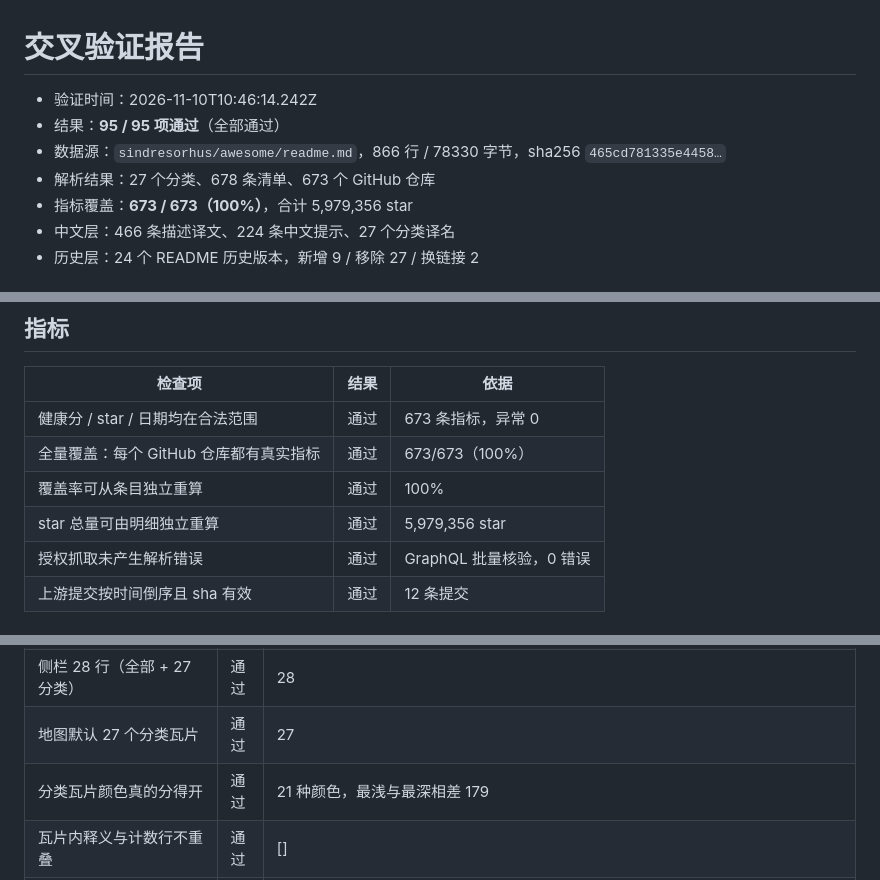
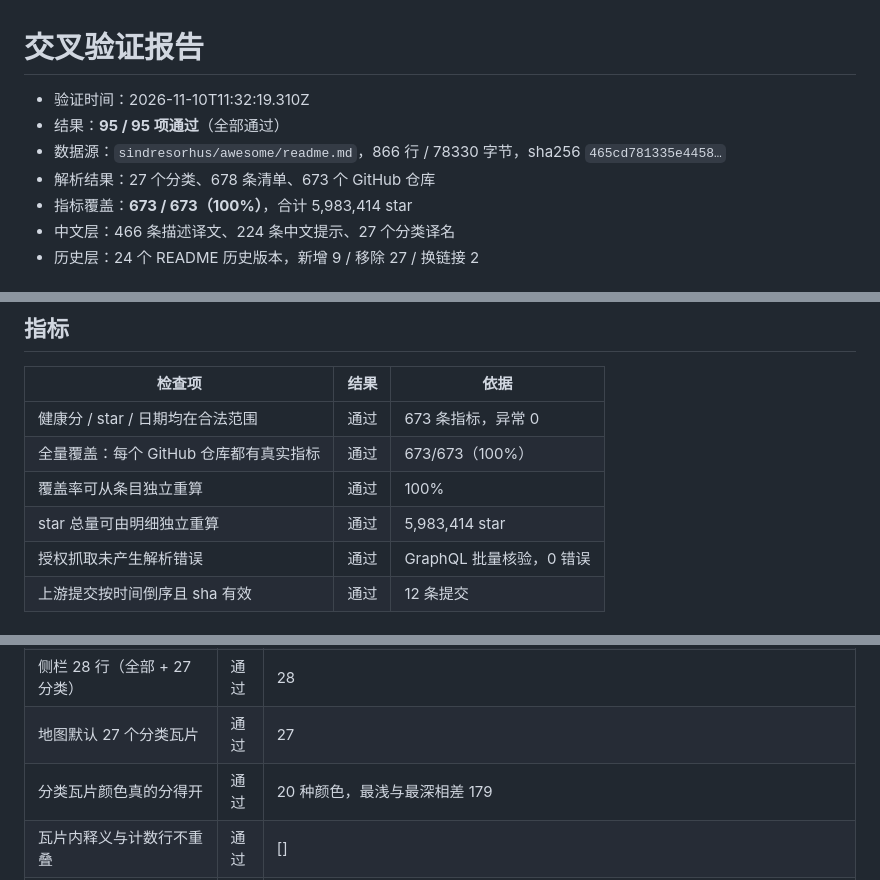
Before and after one commit to odin1024/awesome-atlas, a Markdown page: docs/VALIDATION.md, 3 parts joined by grey strips. Drawn GitHub-style.

```diff
--- a/docs/VALIDATION.md
+++ b/docs/VALIDATION.md
@@ -1,10 +1,10 @@
 # 交叉验证报告
 
-- 验证时间：2026-11-10T10:46:14.242Z
+- 验证时间：2026-11-10T11:32:19.310Z
 - 结果：**95 / 95 项通过**（全部通过）
 - 数据源：`sindresorhus/awesome/readme.md`，866 行 / 78330 字节，sha256 `465cd781335e4458…`
 - 解析结果：27 个分类、678 条清单、673 个 GitHub 仓库
-- 指标覆盖：**673 / 673（100%）**，合计 5,979,356 star
+- 指标覆盖：**673 / 673（100%）**，合计 5,983,414 star
 - 中文层：466 条描述译文、224 条中文提示、27 个分类译名
 - 历史层：24 个 README 历史版本，新增 9 / 移除 27 / 换链接 2
 
@@ -44,7 +44,7 @@
 | 健康分 / star / 日期均在合法范围 | 通过 | 673 条指标，异常 0 |
 | 全量覆盖：每个 GitHub 仓库都有真实指标 | 通过 | 673/673（100%） |
 | 覆盖率可从条目独立重算 | 通过 | 100% |
-| star 总量可由明细独立重算 | 通过 | 5,979,356 star |
+| star 总量可由明细独立重算 | 通过 | 5,983,414 star |
 | 授权抓取未产生解析错误 | 通过 | GraphQL 批量核验，0 错误 |
 | 上游提交按时间倒序且 sha 有效 | 通过 | 12 条提交 |
 
@@ -172,7 +172,7 @@
 | 四张指标卡渲染 | 通过 | 4 |
 | 侧栏 28 行（全部 + 27 分类） | 通过 | 28 |
 | 地图默认 27 个分类瓦片 | 通过 | 27 |
-| 分类瓦片颜色真的分得开 | 通过 | 21 种颜色，最浅与最深相差 179 |
+| 分类瓦片颜色真的分得开 | 通过 | 20 种颜色，最浅与最深相差 179 |
 | 瓦片内释义与计数行不重叠 | 通过 | [] |
 | 图例区间等于当前视图的真实极值 | 通过 | 29 – 77 vs 29 – 77 |
 | 瓦片标签无截断残词 | 通过 | [] |
```
Also changed, not shown: other parts of docs/VALIDATION.md (+1 -1 lines), README.en.md (+2 -2 lines), README.md (+2 -2 lines), docs/banner-en.png, docs/banner.png, docs/social-preview.png, 13 other files.
